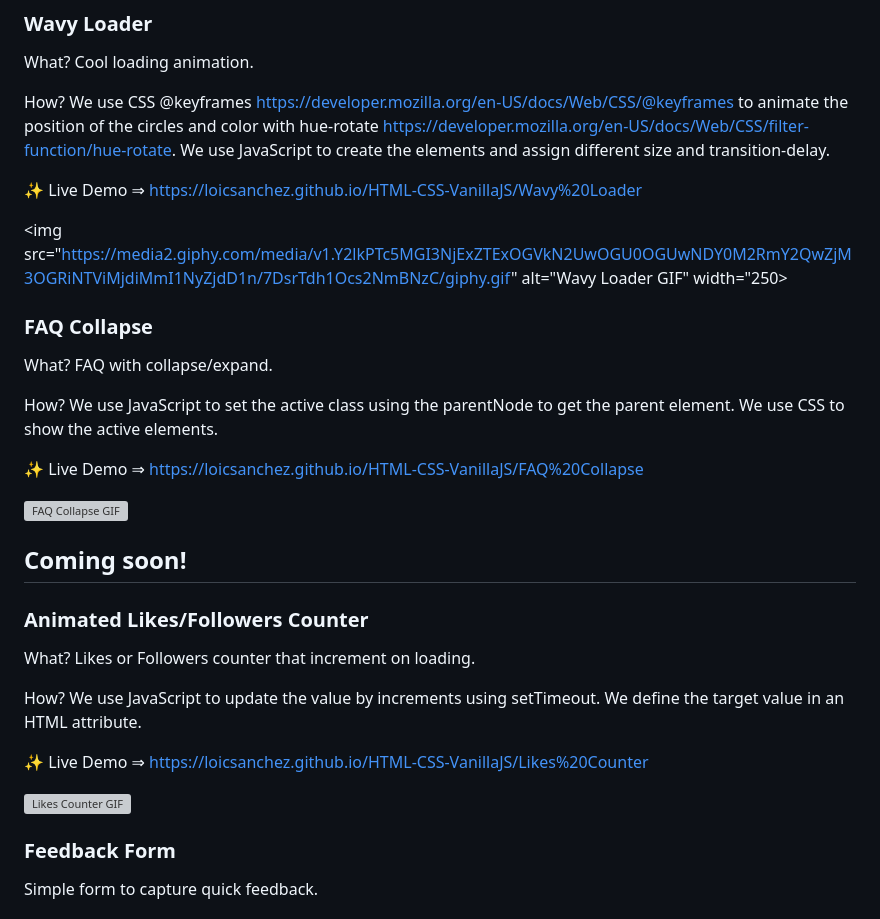
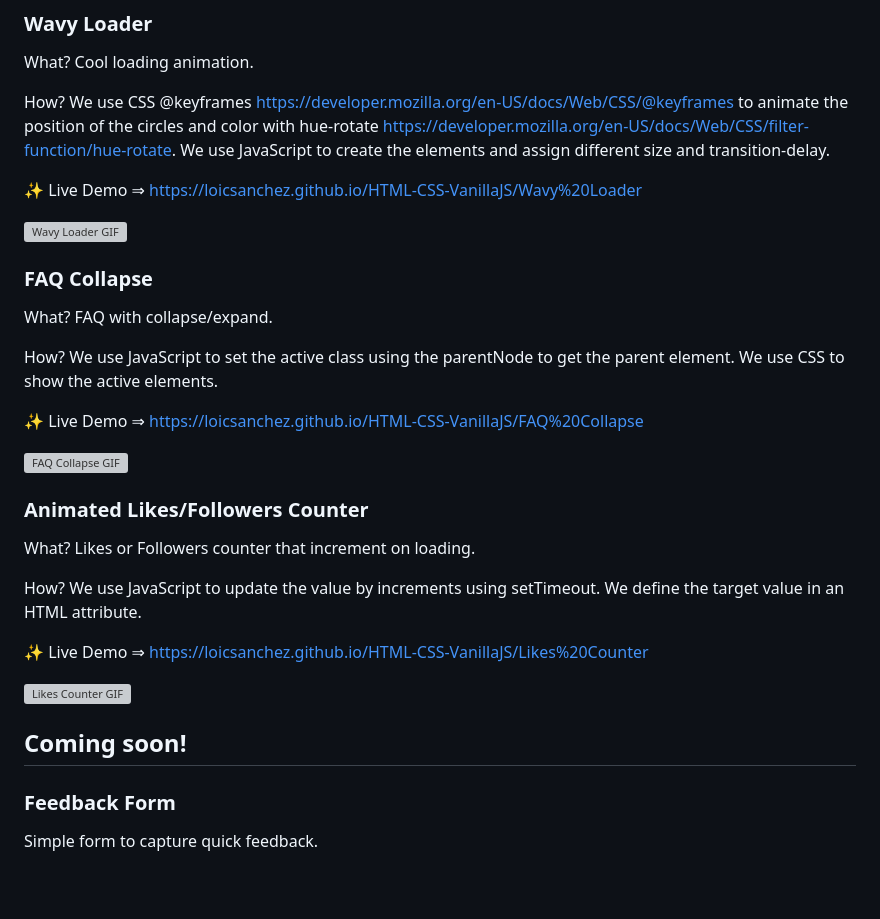
Before and after one commit to LoicSanchez/HTML-CSS-VanillaJS, a Markdown page: README.md, the part around one of its changes. GitHub-like rendering; blank space fills up the shorter version; grey boxes are pictures that could not be loaded.

```diff
--- a/README.md
+++ b/README.md
@@ -132,7 +132,7 @@ How? We use CSS @keyframes https://developer.mozilla.org/en-US/docs/Web/CSS/@key
 
 ✨ Live Demo ⇒ https://loicsanchez.github.io/HTML-CSS-VanillaJS/Wavy%20Loader
 
-<img src="https://media2.giphy.com/media/v1.Y2lkPTc5MGI3NjExZTExOGVkN2UwOGU0OGUwNDY0M2RmY2QwZjM3OGRiNTViMjdiMmI1NyZjdD1n/7DsrTdh1Ocs2NmBNzC/giphy.gif" alt="Wavy Loader GIF" width="250>
+<img src="https://media2.giphy.com/media/v1.Y2lkPTc5MGI3NjExZTExOGVkN2UwOGU0OGUwNDY0M2RmY2QwZjM3OGRiNTViMjdiMmI1NyZjdD1n/7DsrTdh1Ocs2NmBNzC/giphy.gif" alt="Wavy Loader GIF" width="250">
 
 ### FAQ Collapse
 
@@ -144,8 +144,6 @@ How? We use JavaScript to set the active class using the parentNode to get the p
 
 <img src="https://media4.giphy.com/media/v1.Y2lkPTc5MGI3NjExZjUyODYwYzdmNDQxY2NhMTFlMTVhY2M3NTQ3YWJiZmRiYmM5NzMxYyZjdD1n/Bm70bOUt6JoLsuEpFl/giphy.gif" alt="FAQ Collapse GIF" width="300">
 
-## Coming soon!
-
 ### Animated Likes/Followers Counter
 
 What? Likes or Followers counter that increment on loading.
@@ -155,6 +153,8 @@ How? We use JavaScript to update the value by increments using setTimeout. We de
 ✨ Live Demo ⇒ https://loicsanchez.github.io/HTML-CSS-VanillaJS/Likes%20Counter
 
 <img src="https://media3.giphy.com/media/v1.Y2lkPTc5MGI3NjExZGJmYTYxMTE5NzRkNjgyYjEwMmVmZGU2ZmM5NTYzNzNkMDllMmIyOSZjdD1n/SujGJnieNwuYuSX8GQ/giphy.gif" alt="Likes Counter GIF" width="300">
+
+## Coming soon!
 
 ### Feedback Form
 
```
Also changed, not shown: other parts of README.md (+1 -1 lines).
